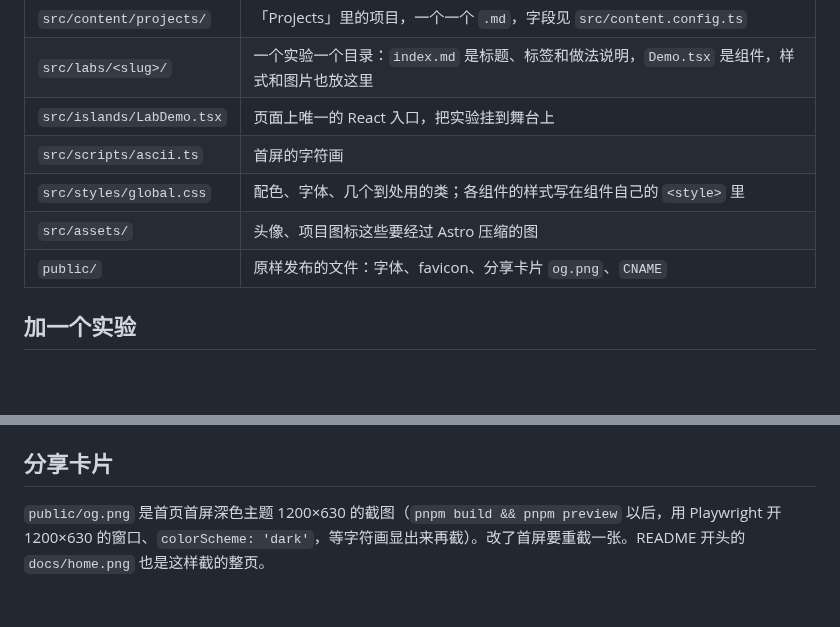
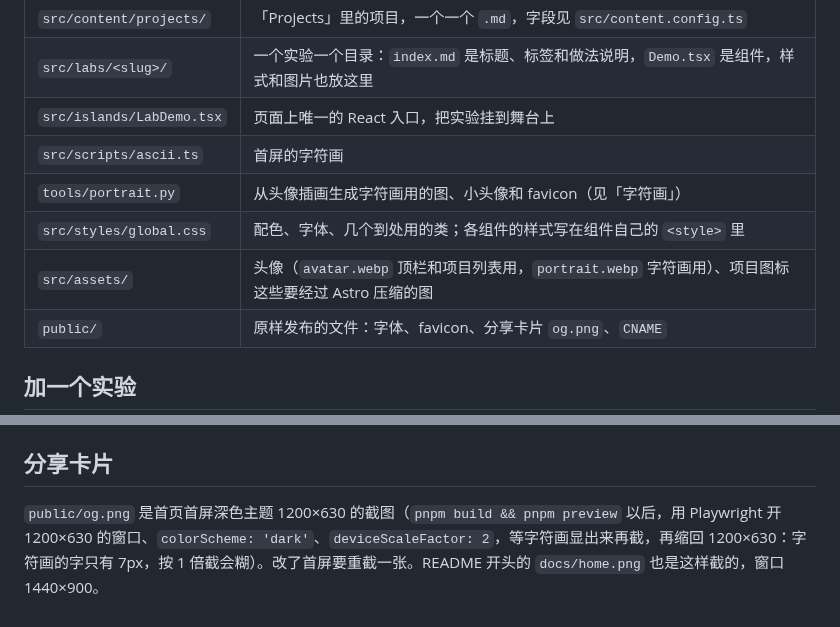
Before and after one commit to oopserian/oopserian.github.io, a Markdown page: README.md, 2 parts joined by grey strips. Drawn GitHub-style; blank space fills up the shorter version.

```diff
--- a/README.md
+++ b/README.md
@@ -30,8 +30,9 @@ pnpm check      # 类型检查
 | `src/labs/<slug>/` | 一个实验一个目录：`index.md` 是标题、标签和做法说明，`Demo.tsx` 是组件，样式和图片也放这里 |
 | `src/islands/LabDemo.tsx` | 页面上唯一的 React 入口，把实验挂到舞台上 |
 | `src/scripts/ascii.ts` | 首屏的字符画 |
+| `tools/portrait.py` | 从头像插画生成字符画用的图、小头像和 favicon（见「字符画」） |
 | `src/styles/global.css` | 配色、字体、几个到处用的类；各组件的样式写在组件自己的 `<style>` 里 |
-| `src/assets/` | 头像、项目图标这些要经过 Astro 压缩的图 |
+| `src/assets/` | 头像（`avatar.webp` 顶栏和项目列表用，`portrait.webp` 字符画用）、项目图标这些要经过 Astro 压缩的图 |
 | `public/` | 原样发布的文件：字体、favicon、分享卡片 `og.png`、`CNAME` |
 
 ## 加一个实验
@@ -93,4 +101,4 @@ pnpm check      # 类型检查
 
 ## 分享卡片
 
-`public/og.png` 是首页首屏深色主题 1200×630 的截图（`pnpm build && pnpm preview` 以后，用 Playwright 开 1200×630 的窗口、`colorScheme: 'dark'`，等字符画显出来再截）。改了首屏要重截一张。README 开头的 `docs/home.png` 也是这样截的整页。
+`public/og.png` 是首页首屏深色主题 1200×630 的截图（`pnpm build && pnpm preview` 以后，用 Playwright 开 1200×630 的窗口、`colorScheme: 'dark'`、`deviceScaleFactor: 2`，等字符画显出来再截，再缩回 1200×630：字符画的字只有 7px，按 1 倍截会糊）。改了首屏要重截一张。README 开头的 `docs/home.png` 也是这样截的，窗口 1440×900。
```
Also changed, not shown: other parts of README.md (+13 -6 lines), docs/home.png.
